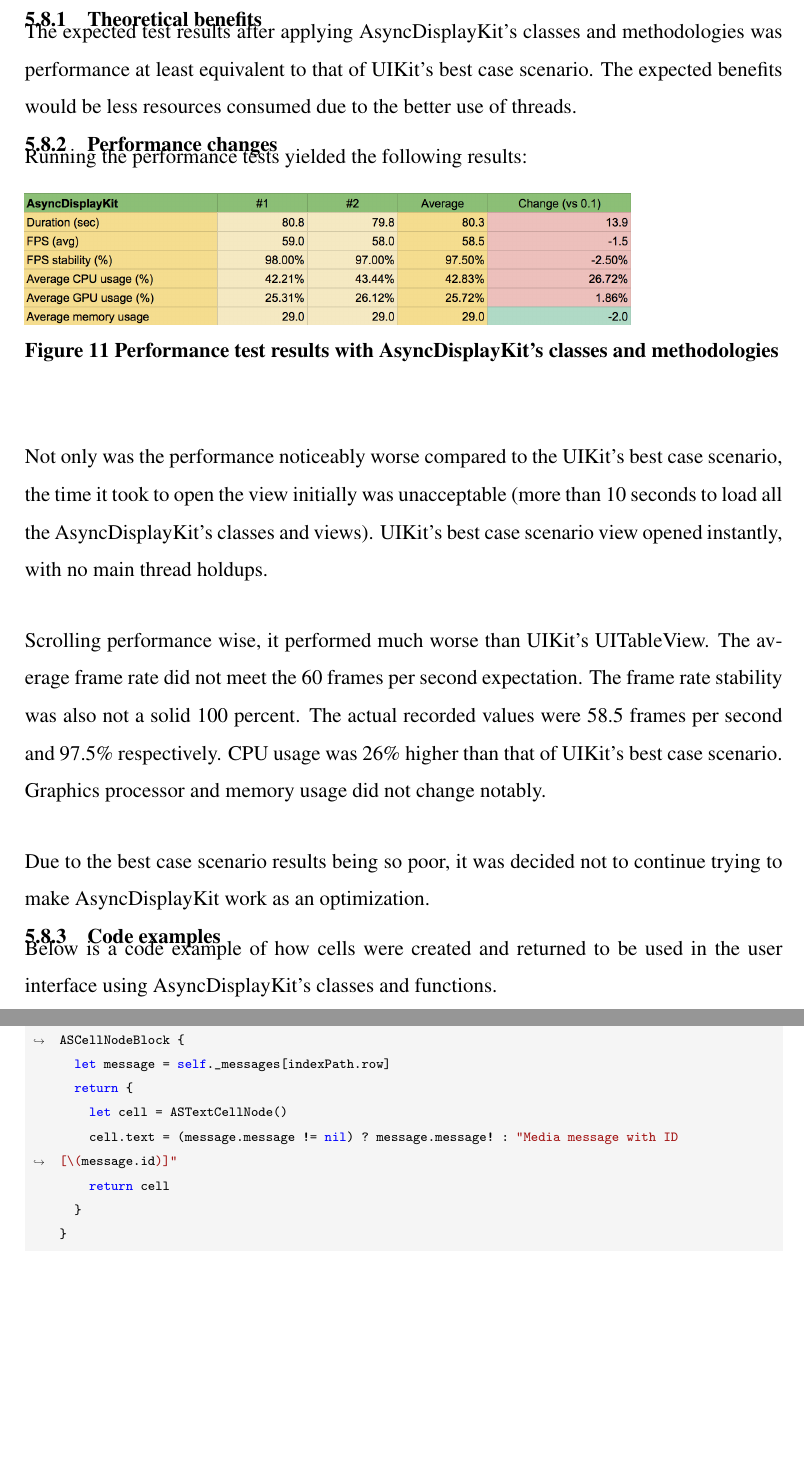
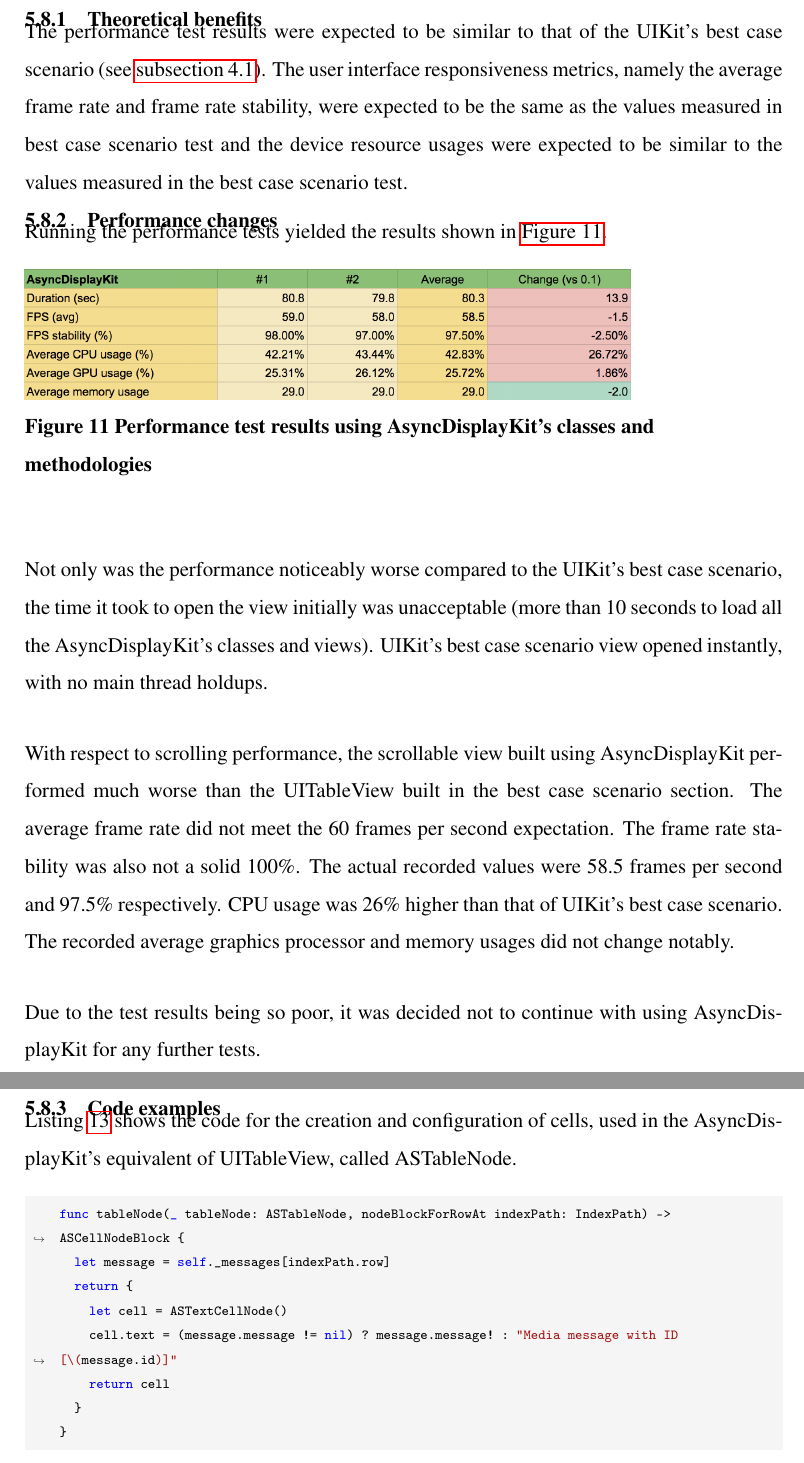
Before and after one commit to Tarpsvo/iOS-Scroll-Performance-Thesis, a LaTeX thesis (Paper/thesis.tex): two parts of pages 35 and 36 of 47, joined at a grey line, cut so that both start at the same text, the shorter picture padded with empty space. Compiled offline with pdfLaTeX; an older LaTeX class or package is replaced by its successor.

Commit message:
Fix section 5.8

```diff
--- a/Paper/thesis.tex
+++ b/Paper/thesis.tex
@@ -659,21 +659,22 @@
 
 \subsubsection{Theoretical benefits}
-The expected test results after applying AsyncDisplayKit's classes and methodologies was performance at least equivalent to that of UIKit's best case scenario. The expected benefits would be less resources consumed due to the better use of threads.
+The performance test results were expected to be similar to that of the UIKit's best case scenario (see \autoref{subsec:best-case-scenario}). The user interface responsiveness metrics, namely the average frame rate and frame rate stability, were expected to be the same as the values measured in best case scenario test and the device resource usages were expected to be similar to the values measured in the best case scenario test.
 
 \subsubsection{Performance changes}
-Running the performance tests yielded the following results:
-\itkIncludeImage{test-8}{Performance test results with AsyncDisplayKit's classes and methodologies}
+Running the performance tests yielded the results shown in \autoref{test-8}.
+\itkIncludeImage{test-8}{Performance test results using AsyncDisplayKit's classes and methodologies}
 
 Not only was the performance noticeably worse compared to the UIKit's best case scenario, the time it took to open the view initially was unacceptable (more than 10 seconds to load all the AsyncDisplayKit's classes and views). UIKit's best case scenario view opened instantly, with no main thread holdups.
 
-Scrolling performance wise, it performed much worse than UIKit's UITableView. The average frame rate did not meet the 60 frames per second expectation. The frame rate stability was also not a solid 100 percent. The actual recorded values were 58.5 frames per second and 97.5\% respectively. CPU usage was 26\% higher than that of UIKit's best case scenario. Graphics processor and memory usage did not change notably.
+With respect to scrolling performance, the scrollable view built using AsyncDisplayKit performed much worse than the UITableView built in the best case scenario section. The average frame rate did not meet the 60 frames per second expectation. The frame rate stability was also not a solid 100\%. The actual recorded values were 58.5 frames per second and 97.5\% respectively. CPU usage was 26\% higher than that of UIKit's best case scenario. The recorded average graphics processor and memory usages did not change notably.
 
-Due to the best case scenario results being so poor, it was decided not to continue trying to make AsyncDisplayKit work as an optimization.
+Due to the test results being so poor, it was decided not to continue with using AsyncDisplayKit for any further tests.
 
 \subsubsection{Code examples}
-Below is a code example of how cells were created and returned to be used in the user interface using AsyncDisplayKit's classes and functions.
+Listing \ref{lst:asyncdisplaykit-1} shows the code for the creation and configuration of cells, used in the AsyncDisplayKit's equivalent of UITableView, called ASTableNode.
 \begin{listing}[H]
   \caption{Creation and use of AsyncDisplayKit's cell views}
+  \label{lst:asyncdisplaykit-1}
   \begin{minted}{swift}
     func tableNode(_ tableNode: ASTableNode, nodeBlockForRowAt indexPath: IndexPath) -> ASCellNodeBlock {
       let message = self._messages[indexPath.row]
```
Also changed, not shown: Paper/thesis.tex (2 more changed lines).
